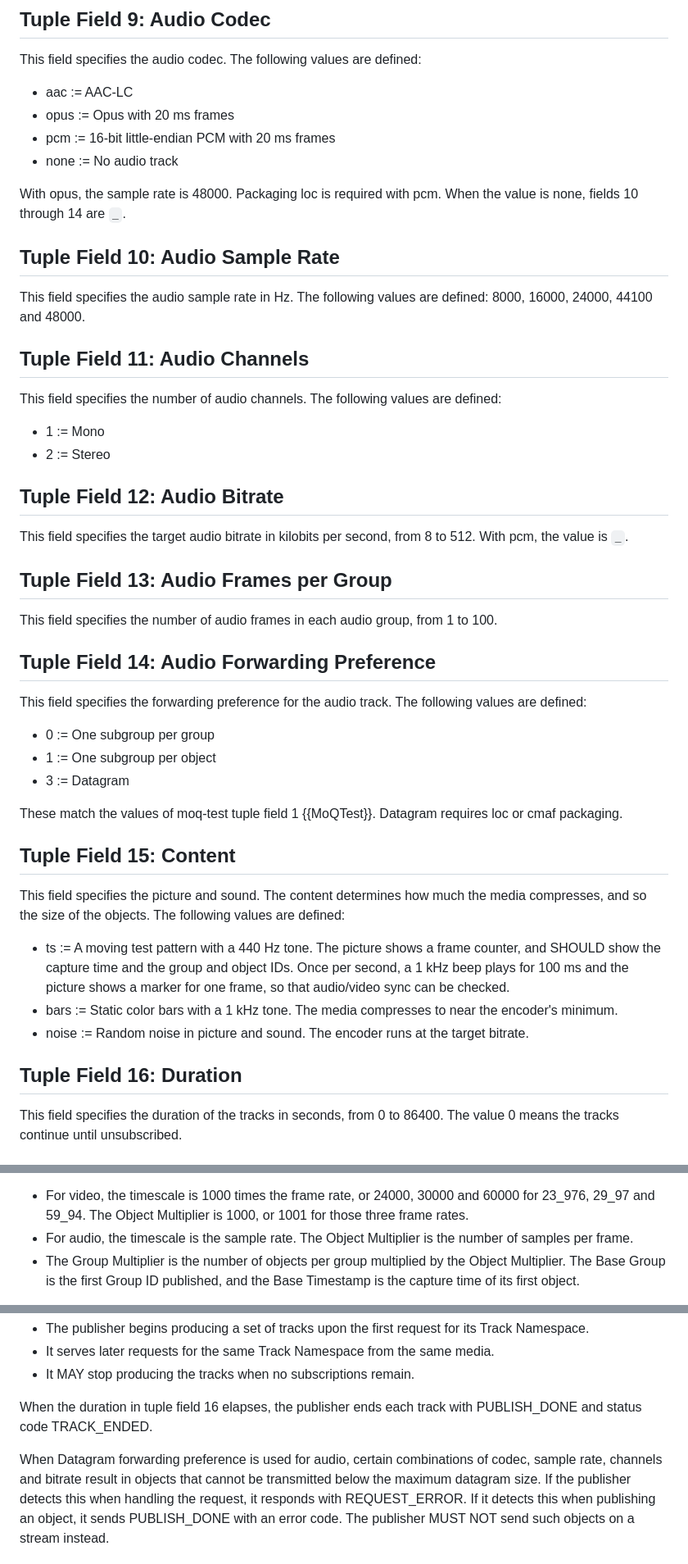
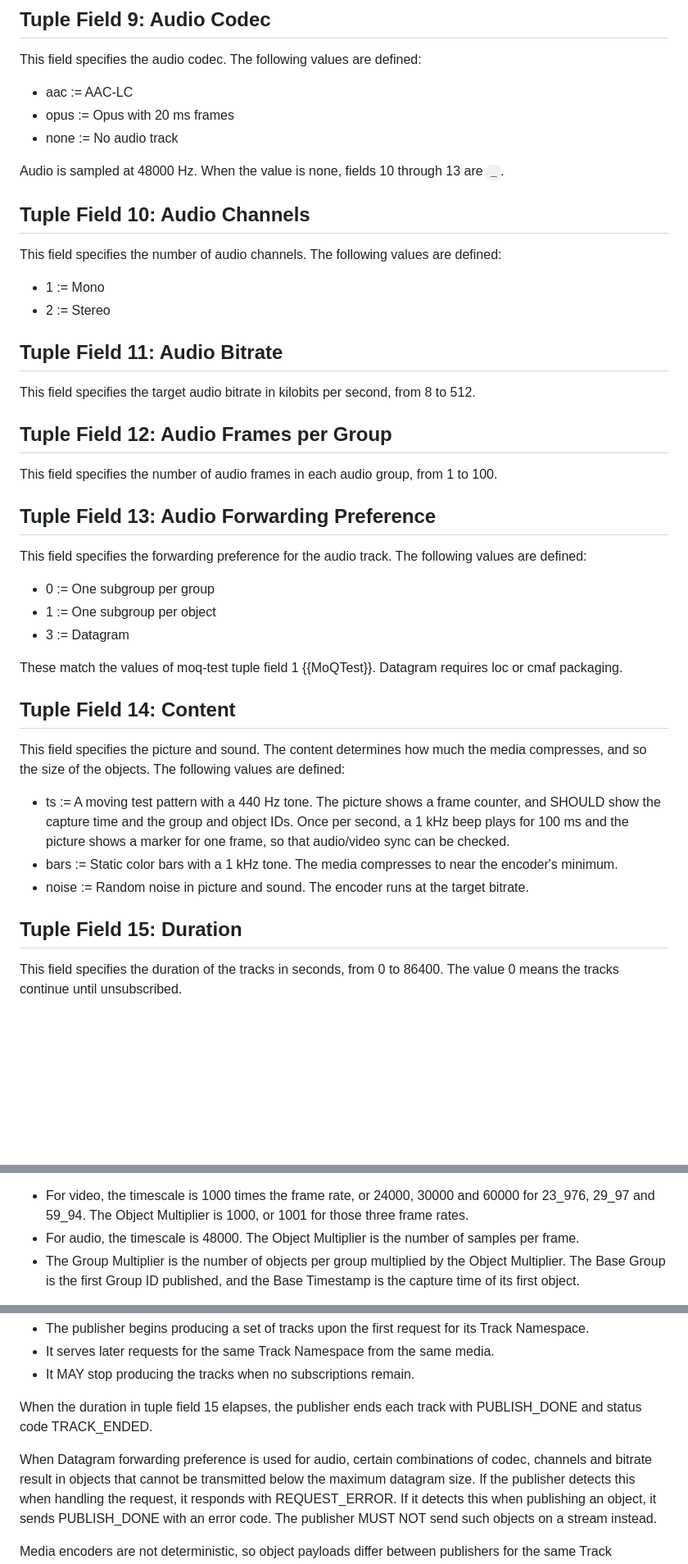
Before and after one commit to gmarzot/draft-marzot-moq-test-tracks, a Markdown page: draft-marzot-moq-test-tracks.md, 3 parts joined by grey strips. Shown at 82% size. GitHub-like rendering; blank space fills up the shorter version.

Commit message:
Drop audio sample rate field, pcm and vp9
Fewer knobs for conformance and performance tests: audio is always 48 kHz, so the sample rate field goes and later fields renumber (16 tuple fields in all). pcm (not decodable by the target players) and vp9 (rare in MoQ) are removed.

Co-Authored-By: Claude Opus 5.5 <noreply@anthropic.com>

```diff
--- a/draft-marzot-moq-test-tracks.md
+++ b/draft-marzot-moq-test-tracks.md
@@ -174,18 +173,12 @@ This field specifies the audio codec. The following values are defined:
 
 * aac := AAC-LC
 * opus := Opus with 20 ms frames
-* pcm := 16-bit little-endian PCM with 20 ms frames
 * none := No audio track
 
-With opus, the sample rate is 48000. Packaging loc is required with pcm.
-When the value is none, fields 10 through 14 are `_`.
+Audio is sampled at 48000 Hz. When the value is none, fields 10 through 13
+are `_`.
 
-## Tuple Field 10: Audio Sample Rate
-
-This field specifies the audio sample rate in Hz. The following values are
-defined: 8000, 16000, 24000, 44100 and 48000.
-
-## Tuple Field 11: Audio Channels
+## Tuple Field 10: Audio Channels
 
 This field specifies the number of audio channels. The following values are
 defined:
@@ -193,17 +186,17 @@ defined:
 * 1 := Mono
 * 2 := Stereo
 
-## Tuple Field 12: Audio Bitrate
+## Tuple Field 11: Audio Bitrate
 
 This field specifies the target audio bitrate in kilobits per second, from 8
-to 512. With pcm, the value is `_`.
+to 512.
 
-## Tuple Field 13: Audio Frames per Group
+## Tuple Field 12: Audio Frames per Group
 
 This field specifies the number of audio frames in each audio group, from 1
 to 100.
 
-## Tuple Field 14: Audio Forwarding Preference
+## Tuple Field 13: Audio Forwarding Preference
 
 This field specifies the forwarding preference for the audio track. The
 following values are defined:
@@ -215,7 +208,7 @@ following values are defined:
 These match the values of moq-test tuple field 1 {{MoQTest}}. Datagram
 requires loc or cmaf packaging.
 
-## Tuple Field 15: Content
+## Tuple Field 14: Content
 
 This field specifies the picture and sound. The content determines how much
 the media compresses, and so the size of the objects. The following values
@@ -230,7 +223,7 @@ are defined:
 * noise := Random noise in picture and sound. The encoder runs at the target
   bitrate.
 
-## Tuple Field 16: Duration
+## Tuple Field 15: Duration
 
 This field specifies the duration of the tracks in seconds, from 0 to 86400.
 The value 0 means the tracks continue until unsubscribed.
@@ -271,7 +264,7 @@ wall-clock time:
 * For video, the timescale is 1000 times the frame rate, or 24000, 30000
   and 60000 for 23_976, 29_97 and 59_94. The Object Multiplier is 1000, or
   1001 for those three frame rates.
-* For audio, the timescale is the sample rate. The Object Multiplier is the
+* For audio, the timescale is 48000. The Object Multiplier is the
   number of samples per frame.
 * The Group Multiplier is the number of objects per group multiplied by the
   Object Multiplier. The Base Group is the first Group ID published, and
@@ -320,11 +313,11 @@ publisher ({{Section 2.4.2 of MoQT}}).
 * It serves later requests for the same Track Namespace from the same media.
 * It MAY stop producing the tracks when no subscriptions remain.
 
-When the duration in tuple field 16 elapses, the publisher ends each track
+When the duration in tuple field 15 elapses, the publisher ends each track
 with PUBLISH_DONE and status code TRACK_ENDED.
 
 When Datagram forwarding preference is used for audio, certain combinations
-of codec, sample rate, channels and bitrate result in objects that cannot be
+of codec, channels and bitrate result in objects that cannot be
 transmitted below the maximum datagram size. If the publisher detects this
 when handling the request, it responds with REQUEST_ERROR. If it detects this
 when publishing an object, it sends PUBLISH_DONE with an error code. The
```
Also changed, not shown: other parts of draft-marzot-moq-test-tracks.md (+6 -7 lines).
